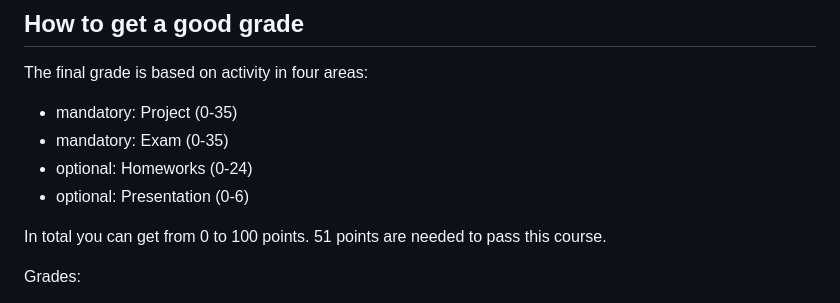
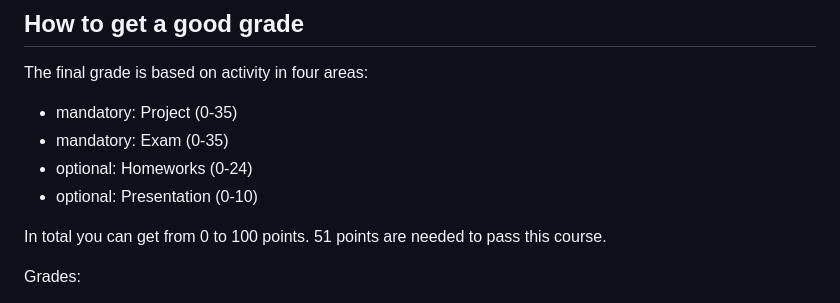
Before and after one commit to mim-uw/eXplainableMachineLearning-2024, a Markdown page: README.md, the part around the change. Rendered like a GitHub page.

```diff
--- a/README.md
+++ b/README.md
@@ -31,7 +31,7 @@ The final grade is based on activity in four areas:
 * mandatory: Project (0-35)
 * mandatory: Exam  (0-35)
 * optional: Homeworks (0-24)
-* optional: Presentation (0-6)
+* optional: Presentation (0-10)
 
 In total you can get from 0 to 100 points. 51 points are needed to pass this course.
 
```
